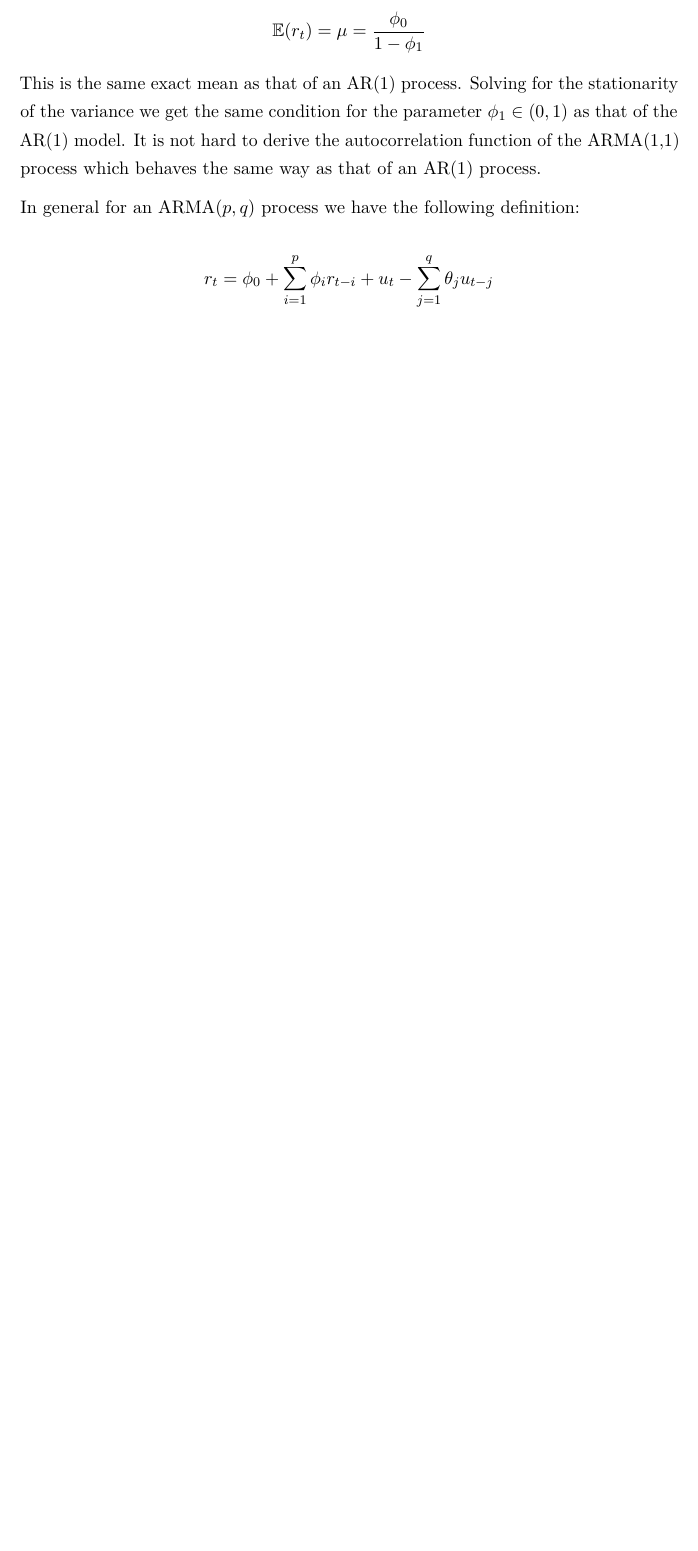
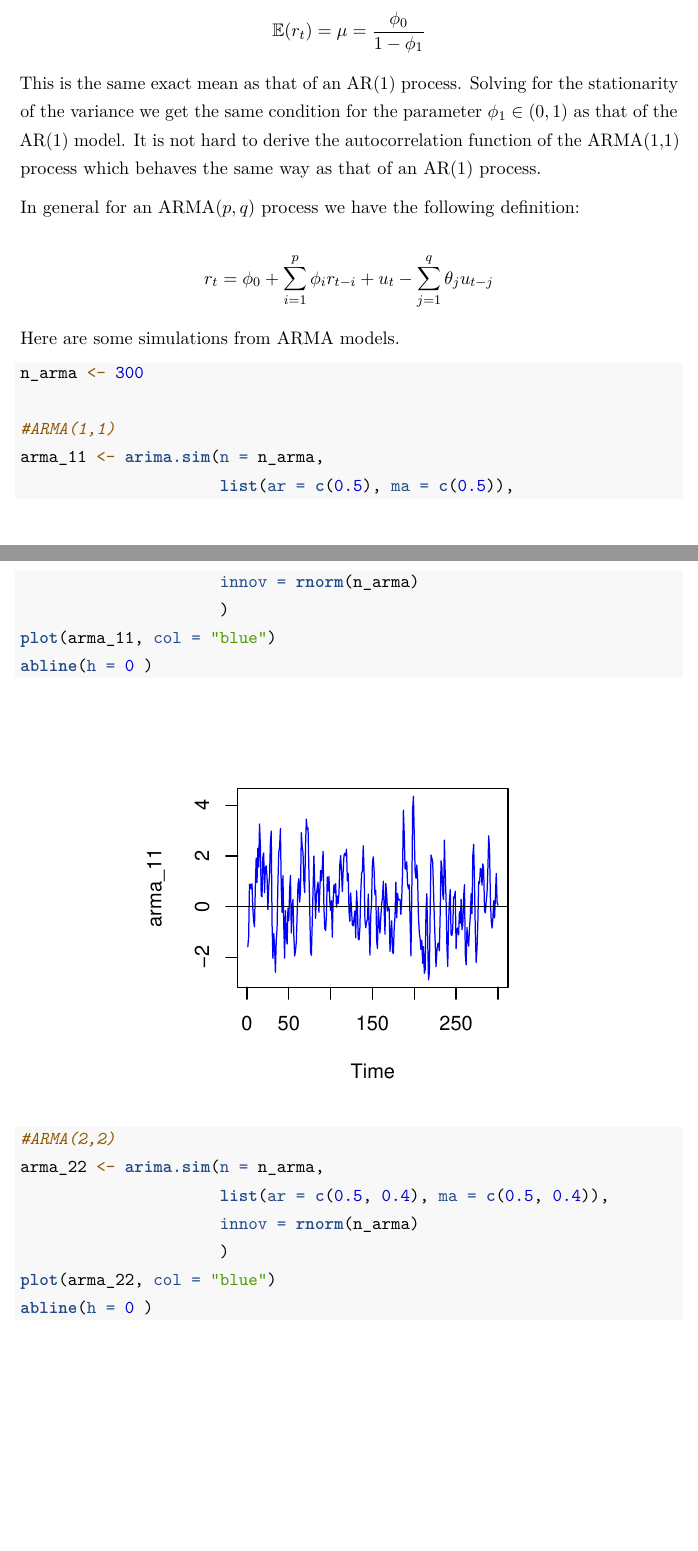
Before and after one commit to abhinavananddwivedi/FMC_T4_PhD_TS, an R Markdown document (FMC_T4_PhD_ARMA_GARCH.rmd): part of page 22 of 37 before the commit and two parts of pages 22 and 23 of 37 after it, the two joined at a grey line, cut so that both start at the same text, the shorter picture padded with empty space. Rendered offline with R 4.5, knitr and Pandoc, then LaTeX, with nearby package versions; code that draws random numbers runs with fixed seeds of ours; some code elsewhere in the file could not run offline; a font, style sheet, LaTeX package, included part or bibliography that could not be used is replaced or left out.

Commit message:
arma simulation added.

````diff
--- a/FMC_T4_PhD_ARMA_GARCH.rmd
+++ b/FMC_T4_PhD_ARMA_GARCH.rmd
@@ -375,6 +375,30 @@ In general for an ARMA($p, q$) process we have the following definition:
 
 \[r_t = \phi_0 + \sum_{i=1}^p \phi_ir_{t-i}+u_t-\sum_{j=1}^q \theta_ju_{t-j}\]
 
+Here are some simulations from ARMA models.
+
+```{r ARMA_sim}
+
+n_arma <- 300
+
+#ARMA(1,1)
+arma_11 <- arima.sim(n = n_arma,
+                     list(ar = c(0.5), ma = c(0.5)),
+                     innov = rnorm(n_arma)
+                     )
+plot(arma_11, col = "blue")
+abline(h = 0 )
+
+#ARMA(2,2)
+arma_22 <- arima.sim(n = n_arma,
+                     list(ar = c(0.5, 0.4), ma = c(0.5, 0.4)),
+                     innov = rnorm(n_arma)
+                     )
+plot(arma_22, col = "blue")
+abline(h = 0 )
+
+```
+
 # Conditional Heteroskedasticity Models
 
 In empirical time series, we do not observe volatility directly but only estimate it with the help of some other directly observed characteristics. However as discussed in @Cont:2001 volatility displays some striking regularities such as volatility clustering and differential reaction to price changes.
````
Also changed, not shown: FMC_T4_PhD_ARMA_GARCH.pdf, FMC_T4_PhD_ARMA_GARCH.tex, FMC_T4_PhD_ARMA_GARCH_files/figure-latex/ARCH_order-1.pdf, FMC_T4_PhD_ARMA_GARCH_files/figure-latex/ARCH_order-2.pdf, FMC_T4_PhD_ARMA_GARCH_files/figure-latex/ARCH_order-3.pdf, FMC_T4_PhD_ARMA_GARCH_files/figure-latex/ARMA_sim-1.pdf (added), FMC_T4_PhD_ARMA_GARCH_files/figure-latex/ARMA_sim-2.pdf (added), FMC_T4_PhD_ARMA_GARCH_files/figure-latex/BSE_fit_ARMA_GARCH_ACF-1.pdf, FMC_T4_PhD_ARMA_GARCH_files/figure-latex/BSE_fit_ARMA_GARCH_ACF-2.pdf, FMC_T4_PhD_ARMA_GARCH_files/figure-latex/BSE_fit_ARMA_GARCH_ACF-3.pdf, FMC_T4_PhD_ARMA_GARCH_files/figure-latex/BSE_ret_ACF-1.pdf, FMC_T4_PhD_ARMA_GARCH_files/figure-latex/BSE_ret_ACF-2.pdf, FMC_T4_PhD_ARMA_GARCH_files/figure-latex/BSE_ret_ACF_sq-1.pdf, FMC_T4_PhD_ARMA_GARCH_files/figure-latex/BSE_ret_ACF_sq-2.pdf, 29 more files.
